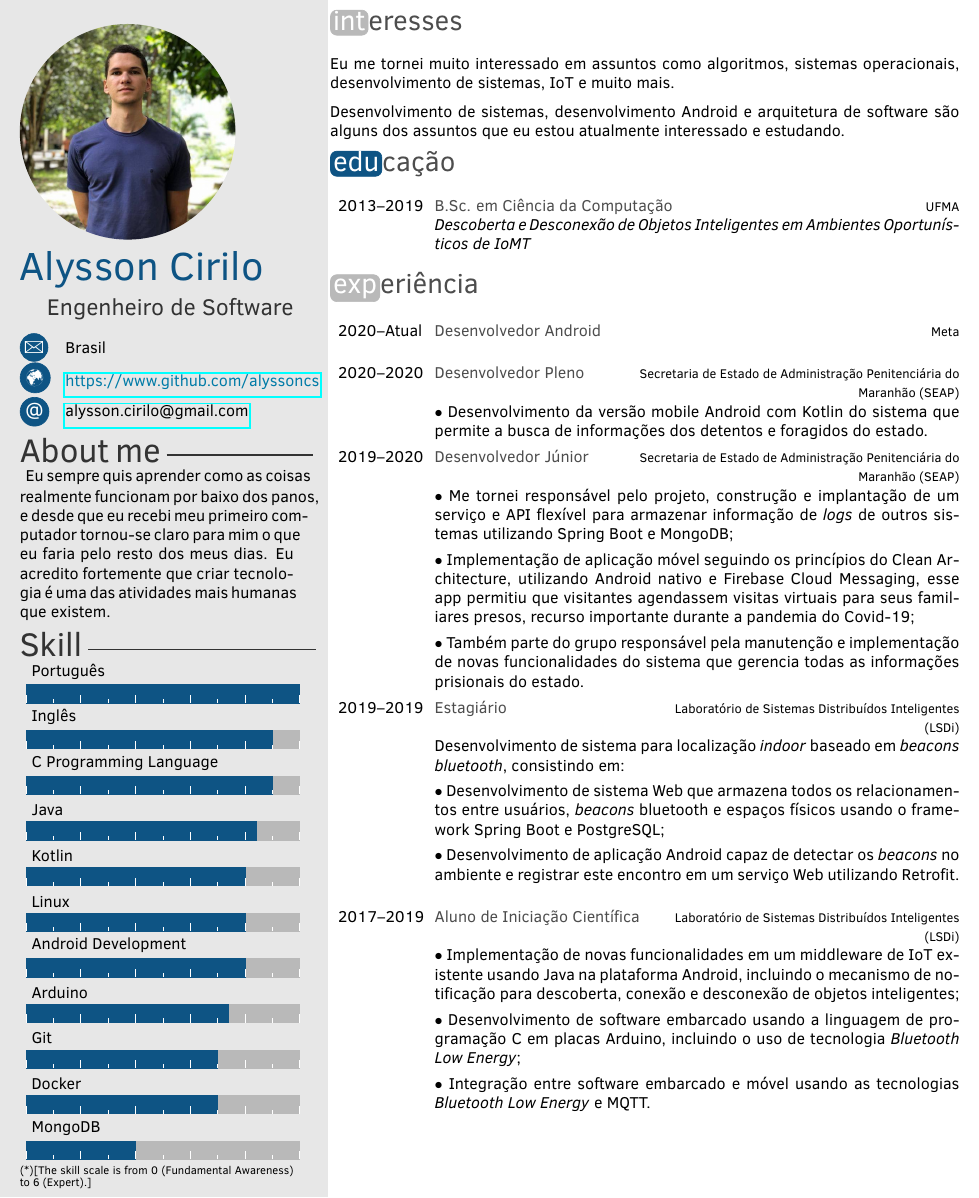
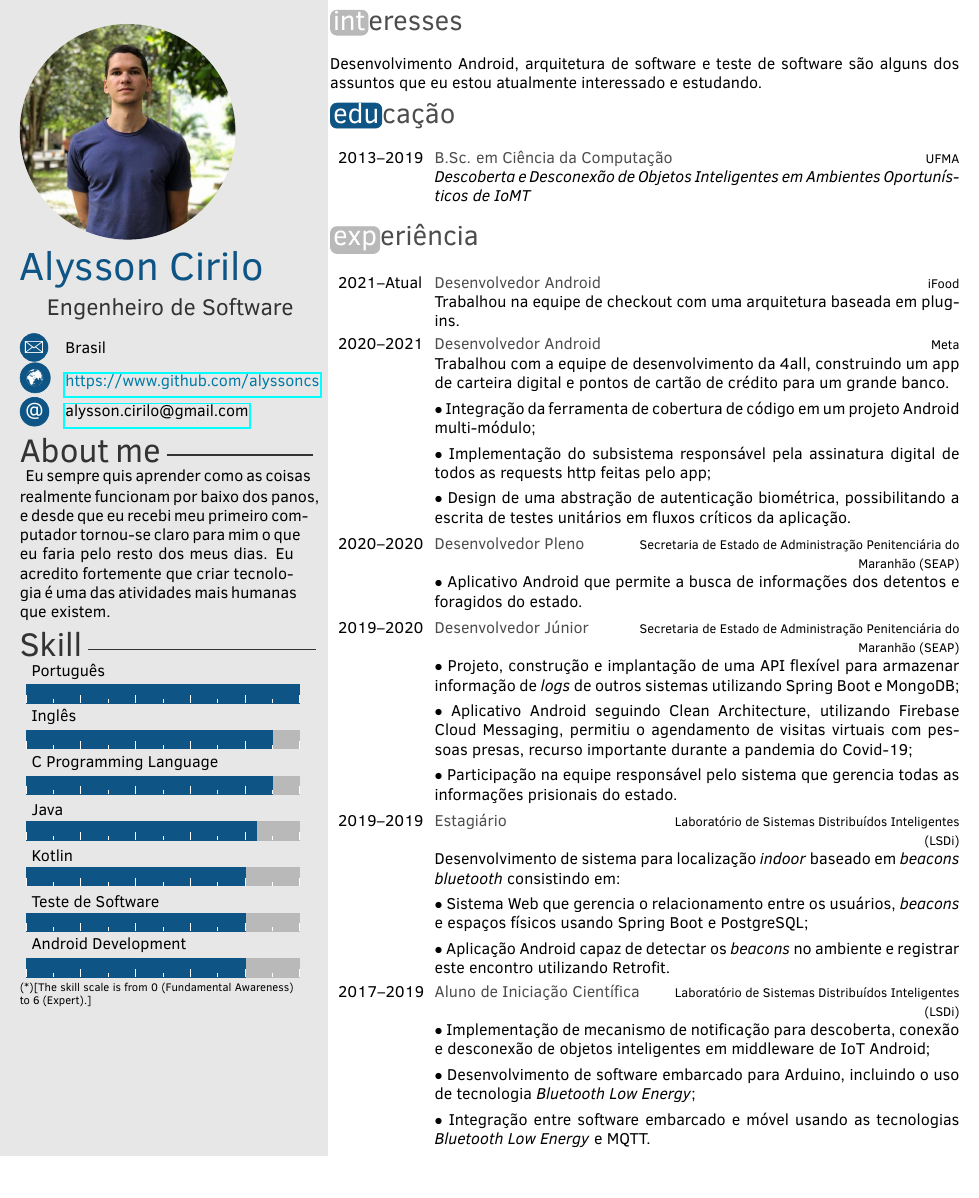
Before and after one commit to alyssoncs/cv, a LaTeX CV (pt/alysson-pt.tex): part of the page, cut so that both start at the same text, the shorter picture padded with empty space. The pictures show the PDF file pt/alysson-pt.pdf that the author committed with the source.

Commit message:
update cv

```diff
--- a/pt/alysson-pt.tex
+++ b/pt/alysson-pt.tex
@@ -22,4 +22,5 @@
 	{C Programming Language/4.5},
 	{Java/4.2},
 	{Kotlin/4.0},
-	{Linux/4.0},
+	{Teste de Software/4.0},
+	{Android Development/4.0}}
@@ -33,9 +29,7 @@
 
 \section{interesses}
 
-Eu me tornei muito interessado em assuntos como algoritmos, sistemas operacionais, desenvolvimento de sistemas, IoT e muito mais.
-
-Desenvolvimento de sistemas, desenvolvimento Android e arquitetura de software são alguns dos assuntos que eu estou atualmente interessado e estudando.
+Desenvolvimento Android, arquitetura de software e teste de software são alguns dos assuntos que eu estou atualmente interessado e estudando.
 
 \section{educação}
 
@@ -51,17 +45,33 @@ Desenvolvimento de sistemas, desenvolvimento Android e arquitetura de software s
 
 \begin{twenty}
 	\twentyitem
-		{2020--Atual}
+		{2021--Atual}
+		{Desenvolvedor Android}
+		{iFood}
+		{
+			Trabalhou na equipe de checkout com uma arquitetura baseada em plugins.
+		}
+
+	\twentyitem
+		{2020--2021}
 		{Desenvolvedor Android}
 		{Meta}
-		{}
+		{
+			Trabalhou com a equipe de desenvolvimento da 4all, construindo um app de carteira digital e pontos de cartão de crédito para um grande banco. \vskip 4pt
+
+			$\bullet$ Integração da ferramenta de cobertura de código em um projeto Android multi-módulo; \vskip 4pt
+
+			$\bullet$ Implementação do subsistema responsável pela assinatura digital de todos as requests http feitas pelo app; \vskip 4pt
+
+			$\bullet$ Design de uma abstração de autenticação biométrica, possibilitando a escrita de testes unitários em fluxos críticos da aplicação.
+		}
 
 	\twentyitem
 		{2020--2020}
 		{Desenvolvedor Pleno}
 		{Secretaria de Estado de Administração Penitenciária do \\\hspace*{\fill}Maranhão (SEAP)}
 		{
-			$\bullet$ Desenvolvimento da versão mobile Android com Kotlin do sistema que permite a busca de informações dos detentos e foragidos do estado.
+			$\bullet$ Aplicativo Android que permite a busca de informações dos detentos e foragidos do estado.
 		}
 
 	\twentyitem
@@ -69,11 +79,11 @@ Desenvolvimento de sistemas, desenvolvimento Android e arquitetura de software s
 		{Desenvolvedor Júnior}
 		{Secretaria de Estado de Administração Penitenciária do \\\hspace*{\fill}Maranhão (SEAP)}
 		{
-			$\bullet$ Me tornei responsável pelo projeto, construção e implantação de um serviço e API flexível para armazenar informação de \textit{logs} de outros sistemas utilizando Spring Boot e MongoDB;\vskip 4pt
+			$\bullet$ Projeto, construção e implantação de uma API flexível para armazenar informação de \textit{logs} de outros sistemas utilizando Spring Boot e MongoDB;\vskip 4pt
 
-			$\bullet$  Implementação de aplicação móvel seguindo os princípios do Clean Architecture, utilizando Android nativo e Firebase Cloud Messaging, esse app permitiu que visitantes agendassem visitas virtuais para seus familiares presos, recurso importante durante a pandemia do Covid-19;\vskip 4pt
+			$\bullet$ Aplicativo Android seguindo Clean Architecture, utilizando Firebase Cloud Messaging, permitiu o agendamento de visitas virtuais com pessoas presas, recurso importante durante a pandemia do Covid-19;\vskip 4pt
 
-			$\bullet$ Também parte do grupo responsável pela manutenção e implementação de novas funcionalidades do sistema que gerencia todas as informações prisionais do estado.
+			$\bullet$ Participação na equipe responsável pelo sistema que gerencia todas as informações prisionais do estado.
 		}
 
 	\twentyitem
@@ -81,11 +91,11 @@ Desenvolvimento de sistemas, desenvolvimento Android e arquitetura de software s
 		{Estagiário}
 		{Laboratório de Sistemas Distribuídos Inteligentes \\\hspace*{\fill}(LSDi)}
 		{
-			Desenvolvimento de sistema para localização \textit{indoor} baseado em \textit{beacons bluetooth}, consistindo em:\vskip 4pt
+			Desenvolvimento de sistema para localização \textit{indoor} baseado em \textit{beacons bluetooth} consistindo em:\vskip 4pt
 
-			$\bullet$ Desenvolvimento de sistema Web que armazena todos os relacionamentos entre usuários, \textit{beacons} bluetooth e espaços físicos usando o framework Spring Boot e PostgreSQL;\vskip 4pt
+			$\bullet$ Sistema Web que gerencia o relacionamento entre os usuários, \textit{beacons} e espaços físicos usando Spring Boot e PostgreSQL;\vskip 4pt
 
-			$\bullet$ Desenvolvimento de aplicação Android capaz de detectar os \textit{beacons} no ambiente e registrar este encontro em um serviço Web utilizando Retrofit.
+			$\bullet$ Aplicação Android capaz de detectar os \textit{beacons} no ambiente e registrar este encontro utilizando Retrofit.
 		}
 
 	\twentyitem
@@ -93,9 +103,9 @@ Desenvolvimento de sistemas, desenvolvimento Android e arquitetura de software s
 		{Aluno de Iniciação Científica}
 		{Laboratório de Sistemas Distribuídos Inteligentes \\\hspace*{\fill}(LSDi)}
 		{
-			$\bullet$ Implementação de novas funcionalidades em um middleware de IoT existente usando Java na plataforma Android, incluindo o mecanismo de notificação para descoberta, conexão e desconexão de objetos inteligentes;\vskip 4pt
+			$\bullet$ Implementação de mecanismo de notificação para descoberta, conexão e desconexão de objetos inteligentes em middleware de IoT Android;\vskip 4pt
 
-			$\bullet$ Desenvolvimento de software embarcado usando a linguagem de programação C em placas Arduino, incluindo o uso de tecnologia \textit{Bluetooth Low Energy};\vskip 4pt
+			$\bullet$ Desenvolvimento de software embarcado para Arduino, incluindo o uso de tecnologia \textit{Bluetooth Low Energy};\vskip 4pt
 
 			$\bullet$ Integração entre software embarcado e móvel usando as tecnologias \textit{Bluetooth Low Energy} e MQTT.
 		}
```
Also changed, not shown: en/alysson-en.tex (+30 -19 lines), en/alysson-en.pdf, pt/alysson-pt.pdf, pt/alysson-pt.tex (5 more changed lines).
